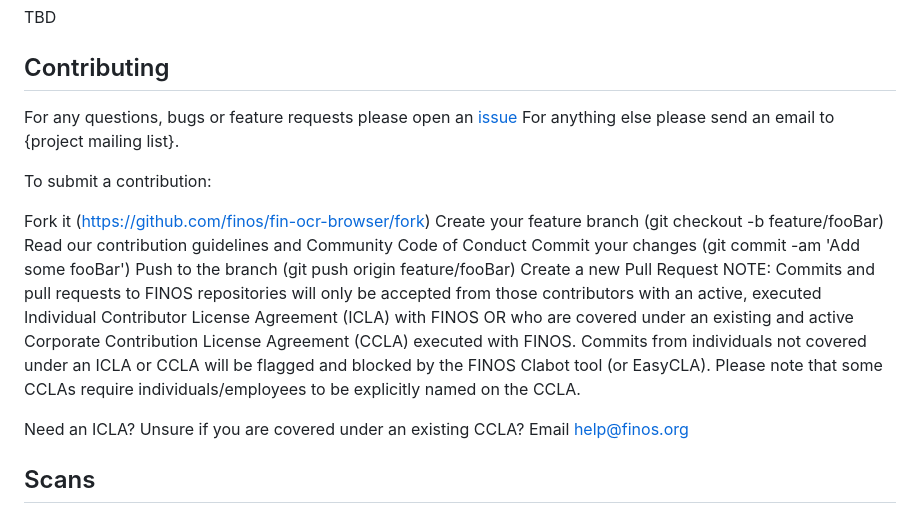
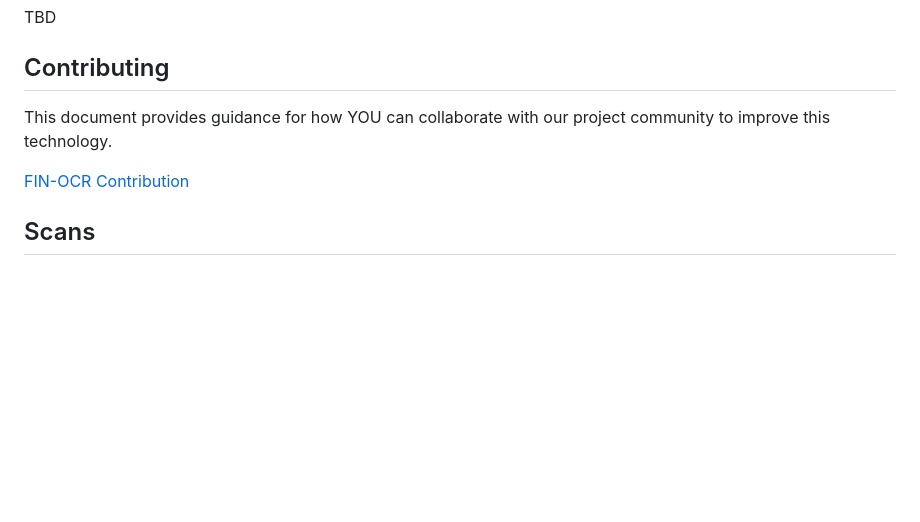
Before and after one commit to finos/fin-ocr-browser, a Markdown page: README.md, the part around the change. GitHub-like rendering; blank space fills up the shorter version.

Commit message:
Consolidate contribution information

```diff
--- a/README.md
+++ b/README.md
@@ -104,19 +104,9 @@ TBD
 
 ## Contributing
 
-For any questions, bugs or feature requests please open an [issue](https://github.com/finos/fin-ocr/issues) For anything else please send an email to {project mailing list}.
+This document provides guidance for how YOU can collaborate with our project community to improve this technology.
 
-To submit a contribution:
-
-Fork it (<https://github.com/finos/fin-ocr-browser/fork>)
-Create your feature branch (git checkout -b feature/fooBar)
-Read our contribution guidelines and Community Code of Conduct
-Commit your changes (git commit -am 'Add some fooBar')
-Push to the branch (git push origin feature/fooBar)
-Create a new Pull Request
-NOTE: Commits and pull requests to FINOS repositories will only be accepted from those contributors with an active, executed Individual Contributor License Agreement (ICLA) with FINOS OR who are covered under an existing and active Corporate Contribution License Agreement (CCLA) executed with FINOS. Commits from individuals not covered under an ICLA or CCLA will be flagged and blocked by the FINOS Clabot tool (or EasyCLA). Please note that some CCLAs require individuals/employees to be explicitly named on the CCLA.
-
-Need an ICLA? Unsure if you are covered under an existing CCLA? Email help@finos.org
+[FIN-OCR Contribution](https://github.com/finos/fin-ocr/blob/main/CONTRIBUTE.md)
 
 ## Scans
 ### Vulnerability Report
```
